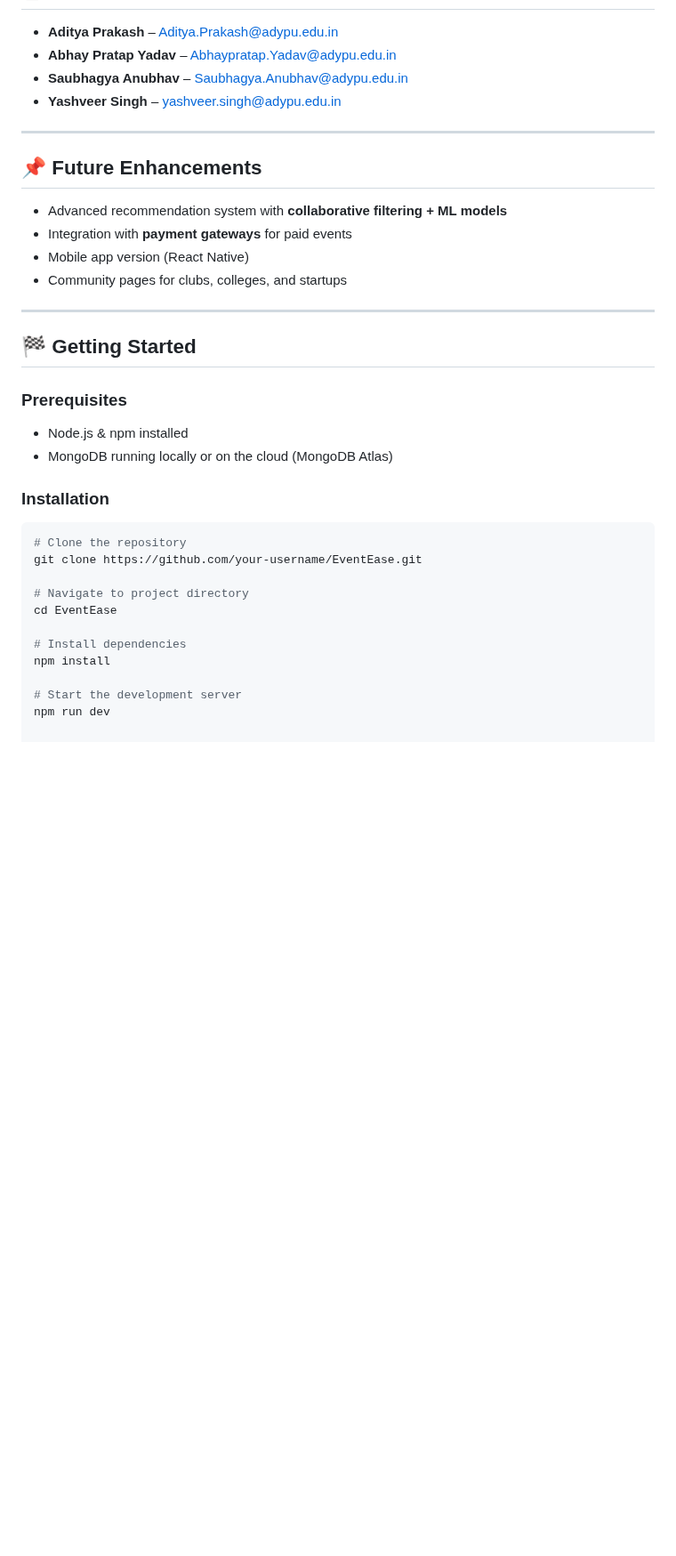
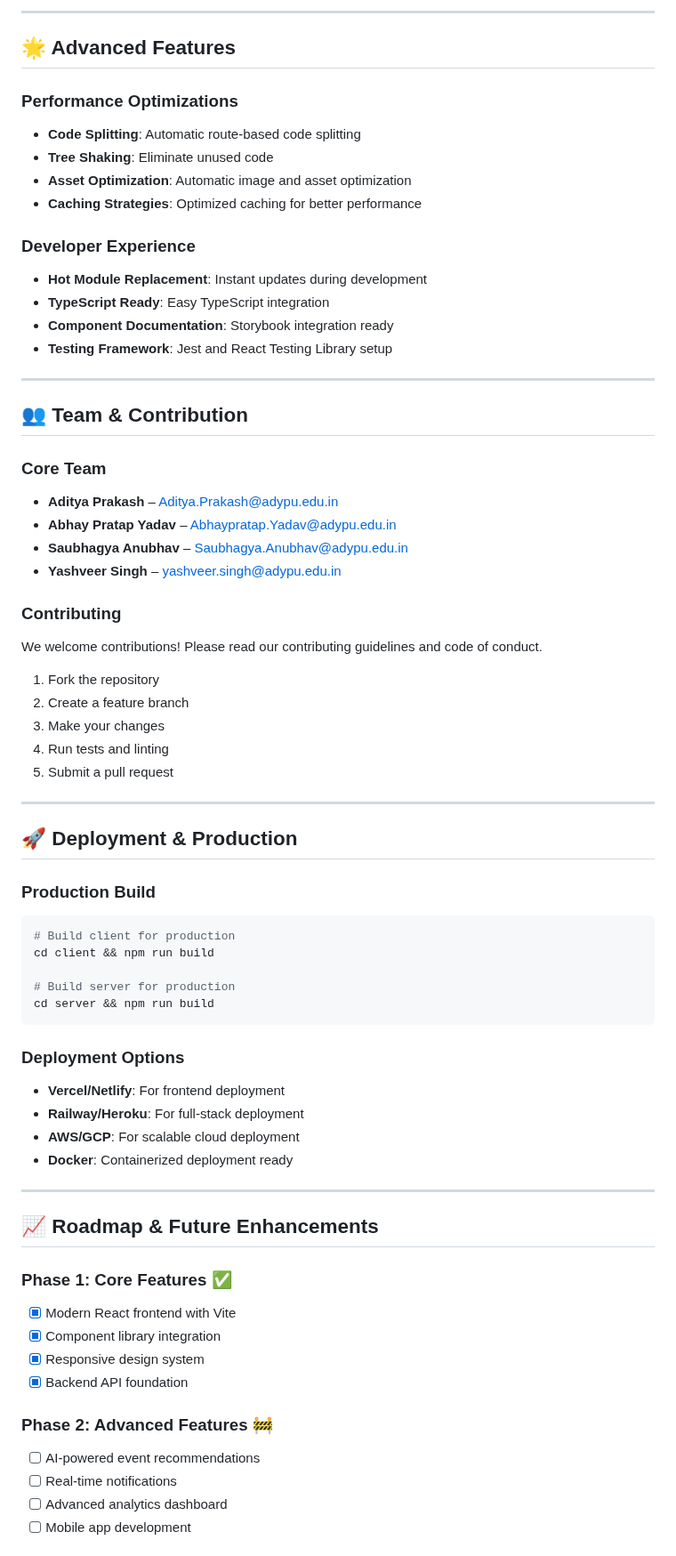
Before and after one commit to QUBITABHAY/EventEase, a Markdown page: README.md, the part around one of its changes. Shown at 89% size. GitHub-like rendering; blank space fills up the shorter version.

````diff
--- a/README.md
+++ b/README.md
@@ -71,34 +173,70 @@ Comparable to tools like **Luma**, but **customized for student communities, col
+---
+
+## 🌟 Advanced Features
+
+### **Performance Optimizations**
+- **Code Splitting**: Automatic route-based code splitting
+- **Tree Shaking**: Eliminate unused code
+- **Asset Optimization**: Automatic image and asset optimization
+- **Caching Strategies**: Optimized caching for better performance
+
+### **Developer Experience**
+- **Hot Module Replacement**: Instant updates during development
+- **TypeScript Ready**: Easy TypeScript integration
+- **Component Documentation**: Storybook integration ready
+- **Testing Framework**: Jest and React Testing Library setup
+
+---
+
+## 👥 Team & Contribution
+
+### **Core Team**
 - **Aditya Prakash** – [Aditya.Prakash@adypu.edu.in](mailto:Aditya.Prakash@adypu.edu.in)
 - **Abhay Pratap Yadav** – [Abhaypratap.Yadav@adypu.edu.in](mailto:Abhaypratap.Yadav@adypu.edu.in)
 - **Saubhagya Anubhav** – [Saubhagya.Anubhav@adypu.edu.in](mailto:Saubhagya.Anubhav@adypu.edu.in)
 - **Yashveer Singh** – [yashveer.singh@adypu.edu.in](mailto:yashveer.singh@adypu.edu.in)
 
----
+### **Contributing**
+We welcome contributions! Please read our contributing guidelines and code of conduct.
 
-## 📌 Future Enhancements
-- Advanced recommendation system with **collaborative filtering + ML models**
-- Integration with **payment gateways** for paid events
-- Mobile app version (React Native)
-- Community pages for clubs, colleges, and startups
+1. Fork the repository
+2. Create a feature branch
+3. Make your changes
+4. Run tests and linting
+5. Submit a pull request
 
 ---
 
-## 🏁 Getting Started
+## 🚀 Deployment & Production
 
-### Prerequisites
-- Node.js & npm installed
-- MongoDB running locally or on the cloud (MongoDB Atlas)
+### **Production Build**
+```bash
+# Build client for production
+cd client && npm run build
 
-### Installation
-```bash
-# Clone the repository
-git clone https://github.com/your-username/EventEase.git
+# Build server for production
+cd server && npm run build
+```
 
-# Navigate to project directory
-cd EventEase
+### **Deployment Options**
+- **Vercel/Netlify**: For frontend deployment
+- **Railway/Heroku**: For full-stack deployment
+- **AWS/GCP**: For scalable cloud deployment
+- **Docker**: Containerized deployment ready
 
-# Install dependencies
-npm install
+---
 
-# Start the development server
-npm run dev
+## 📈 Roadmap & Future Enhancements
+
+### **Phase 1: Core Features** ✅
+- [x] Modern React frontend with Vite
+- [x] Component library integration
+- [x] Responsive design system
+- [x] Backend API foundation
+
+### **Phase 2: Advanced Features** 🚧
+- [ ] AI-powered event recommendations
+- [ ] Real-time notifications
+- [ ] Advanced analytics dashboard
+- [ ] Mobile app development
+
````
Also changed, not shown: other parts of README.md (+180 -49 lines).
